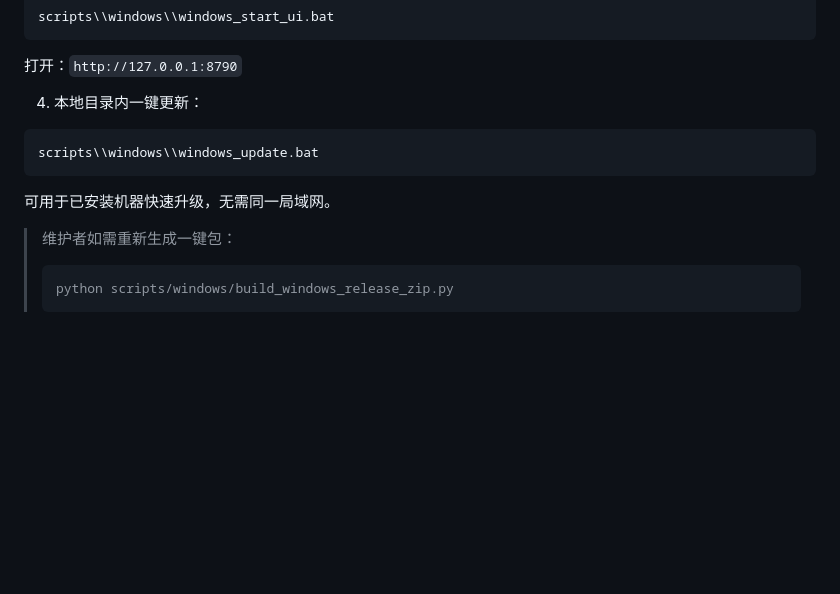
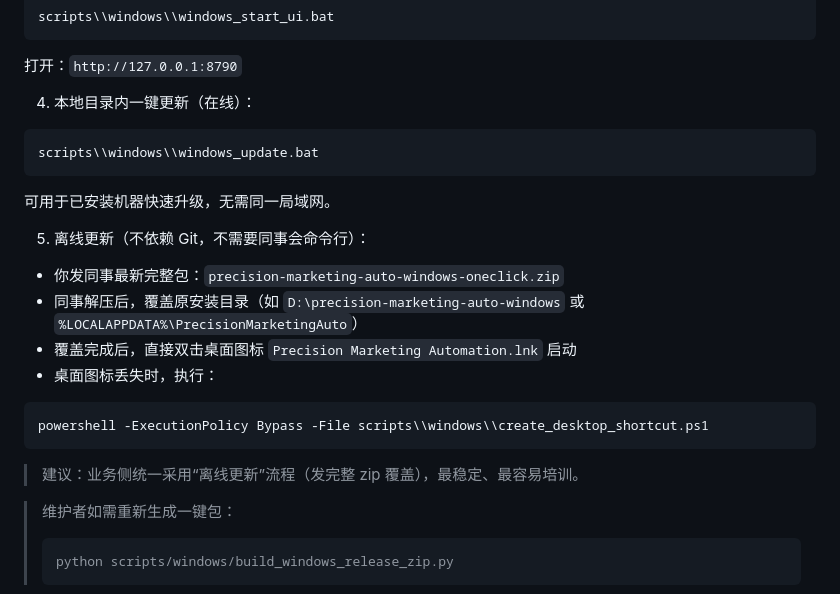
Before and after one commit to lmr1123/precision-marketing-auto, a Markdown page: README.md, the part around the change. Drawn GitHub-style; blank space fills up the shorter version.

Commit message:
docs(windows): add offline update flow for business users

````diff
--- a/README.md
+++ b/README.md
@@ -153,13 +153,26 @@ scripts\\windows\\windows_start_ui.bat
 
 打开：`http://127.0.0.1:8790`
 
-4. 本地目录内一键更新：
+4. 本地目录内一键更新（在线）：
 
 ```text
 scripts\\windows\\windows_update.bat
 ```
 
 可用于已安装机器快速升级，无需同一局域网。
+
+5. 离线更新（不依赖 Git，不需要同事会命令行）：
+
+- 你发同事最新完整包：`precision-marketing-auto-windows-oneclick.zip`
+- 同事解压后，覆盖原安装目录（如 `D:\precision-marketing-auto-windows` 或 `%LOCALAPPDATA%\PrecisionMarketingAuto`）
+- 覆盖完成后，直接双击桌面图标 `Precision Marketing Automation.lnk` 启动
+- 桌面图标丢失时，执行：
+
+```text
+powershell -ExecutionPolicy Bypass -File scripts\\windows\\create_desktop_shortcut.ps1
+```
+
+> 建议：业务侧统一采用“离线更新”流程（发完整 zip 覆盖），最稳定、最容易培训。
 
 > 维护者如需重新生成一键包：
 >
````
